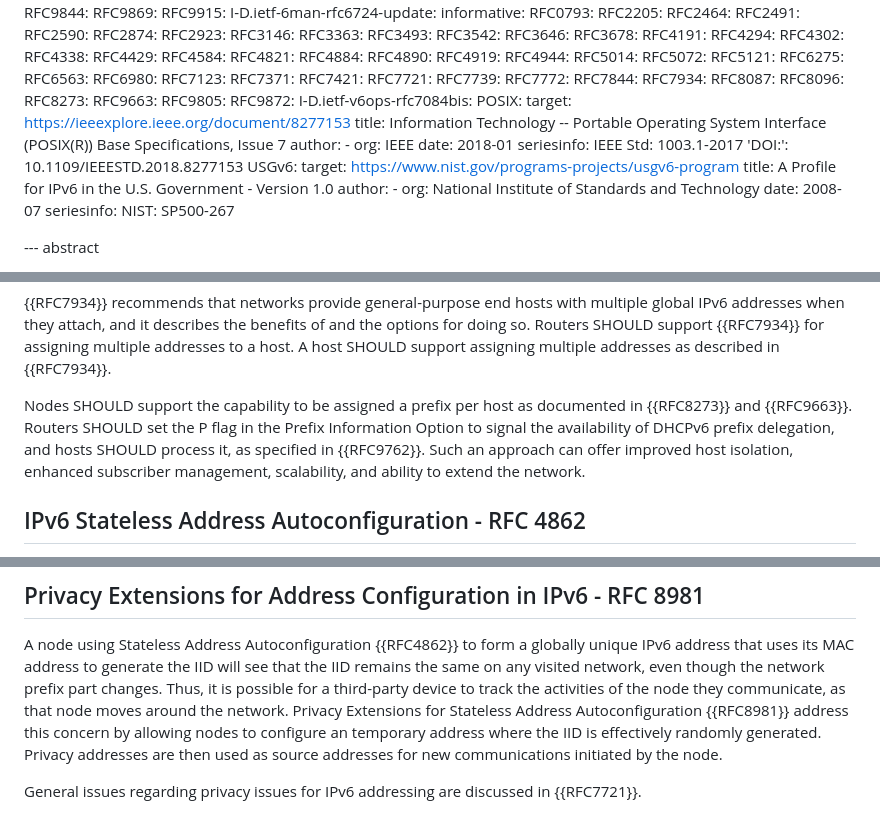
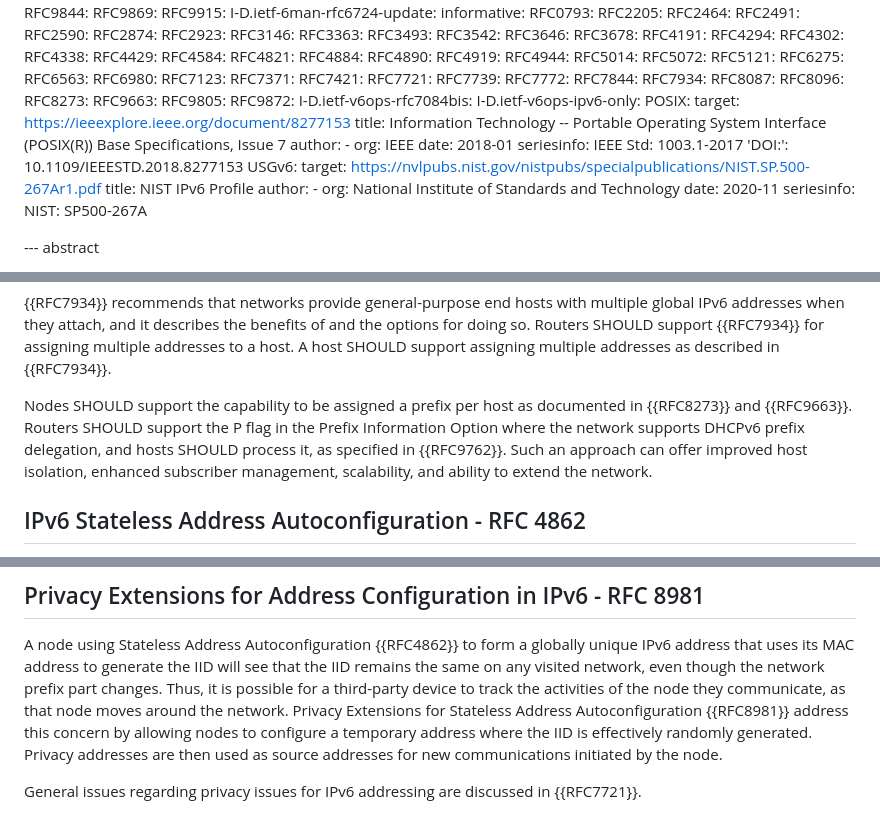
Before and after one commit to timchown/rfc8504-bis, a Markdown page: draft-ietf-6man-rfc8504-bis.md, 3 parts joined by grey strips. GitHub-like rendering.

Commit message:
Update USGv6 Links

```diff
--- a/draft-ietf-6man-rfc8504-bis.md
+++ b/draft-ietf-6man-rfc8504-bis.md
@@ -173,6 +173,7 @@ informative:
   RFC9805:
   RFC9872:
   I-D.ietf-v6ops-rfc7084bis:
+  I-D.ietf-v6ops-ipv6-only:
   POSIX:
     target: https://ieeexplore.ieee.org/document/8277153
     title: Information Technology -- Portable Operating System Interface (POSIX(R))
@@ -184,13 +185,13 @@ informative:
       IEEE Std: 1003.1-2017
       'DOI:': 10.1109/IEEESTD.2018.8277153
   USGv6:
-    target: https://www.nist.gov/programs-projects/usgv6-program
-    title: A Profile for IPv6 in the U.S. Government - Version 1.0
+    target: https://nvlpubs.nist.gov/nistpubs/specialpublications/NIST.SP.500-267Ar1.pdf
+    title: NIST IPv6 Profile
     author:
     - org: National Institute of Standards and Technology
-    date: 2008-07
+    date: 2020-11
     seriesinfo:
-      NIST: SP500-267
+      NIST: SP500-267A
 
 --- abstract
 
@@ -707,11 +708,11 @@ A host SHOULD support assigning multiple addresses as described in
 {{RFC7934}}.
 
 Nodes SHOULD support the capability to be assigned a prefix per host as
-documented in {{RFC8273}} and {{RFC9663}}. Routers SHOULD set the P flag in
-the Prefix Information Option to signal the availability of DHCPv6 prefix
-delegation, and hosts SHOULD process it, as specified in {{RFC9762}}.
-Such an approach can offer improved host isolation, enhanced subscriber
-management, scalability, and ability to extend the network.
+documented in {{RFC8273}} and {{RFC9663}}. Routers SHOULD support the P flag in
+the Prefix Information Option where the network supports DHCPv6 prefix delegation,
+and hosts SHOULD process it, as specified in {{RFC9762}}. Such an approach can
+offer improved host isolation, enhanced subscriber management, scalability, and
+ability to extend the network.
 
 
 ## IPv6 Stateless Address Autoconfiguration - RFC 4862
@@ -783,7 +784,7 @@ the node they
 communicate, as that node moves around the network.  Privacy Extensions
 for Stateless Address
 Autoconfiguration {{RFC8981}} address this
-concern by allowing nodes to configure an temporary address
+concern by allowing nodes to configure a temporary address
 where the IID is effectively randomly generated.  Privacy addresses
 are then used as source addresses for new communications initiated by the
 node.
```
Also changed, not shown: other parts of draft-ietf-6man-rfc8504-bis.md (+4 -2 lines).
